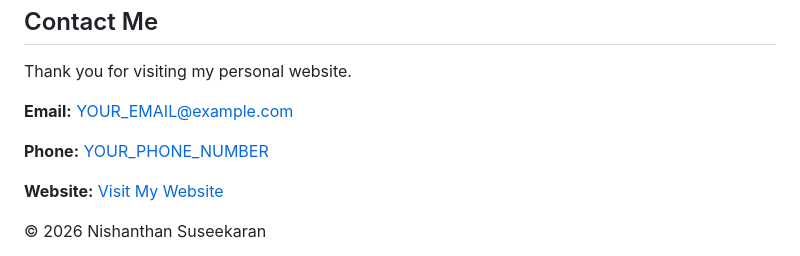
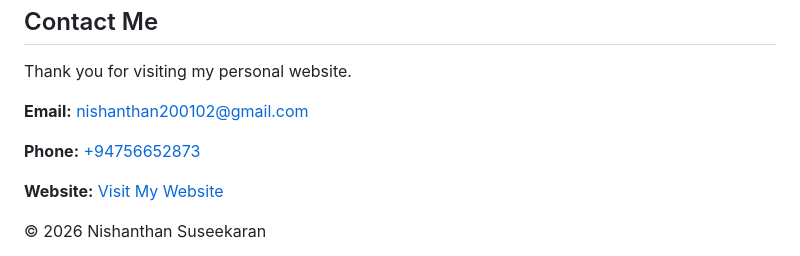
Before and after one commit to nishanthan200102-svg/nishanthan20012, a Markdown page: README.md, the part around the change. Rendered like a GitHub page.

```diff
--- a/README.md
+++ b/README.md
@@ -189,10 +189,10 @@ section{padding:20px}
   <p>Thank you for visiting my personal website.</p>
   <div class="card">
     <p><strong>Email:</strong>
-      <a class="contact-link" href="mailto:YOUR_EMAIL@example.com">YOUR_EMAIL@example.com</a>
+      <a class="contact-link" href="mailto:nishanthan200102@gmail.com">nishanthan200102@gmail.com</a>
     </p>
     <p><strong>Phone:</strong>
-      <a class="contact-link" href="tel:YOUR_PHONE_NUMBER">YOUR_PHONE_NUMBER</a>
+      <a class="contact-link" href="tel:+94756652873">+94756652873</a>
     </p>
     <p><strong>Website:</strong>
       <a class="contact-link"
```
